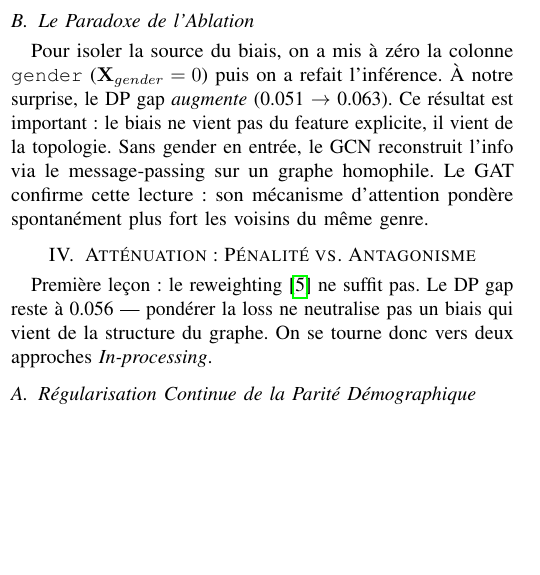
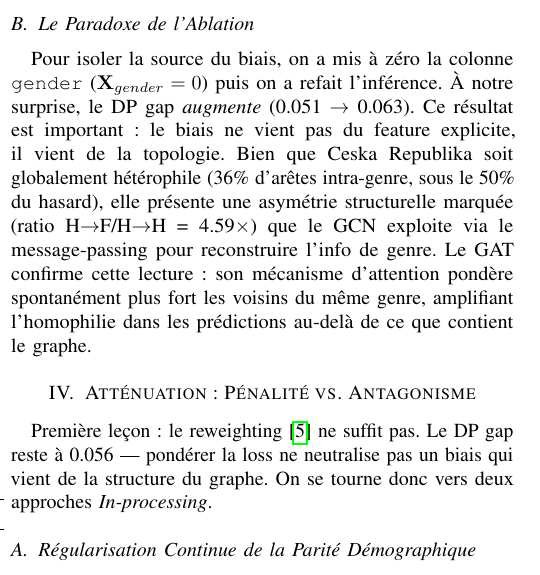
Before and after one commit to inptensib/IA-DATA708, a LaTeX paper (report/note_analyse.tex): part of one column of page 1 of 2, cut so that both start at the same text, the shorter picture padded with empty space. Compiled offline with pdfLaTeX.

Commit message:
Distinguer heterophilie (graphe) vs homophilie (biais du modele)
- Notebook ablation cellule 28 : 'homophilie structurelle' -> 'asymetrie structurelle'
- Notebook conclusion cellule 52 : 'homophilie 4.59x' -> 'asymetrie H->F/H->H = 4.59x'
- Note d'analyse section ablation : clarifie que Ceska est heterophile mais asymetrique
  et que le modele amplifie l'homophilie dans les predictions

```diff
--- a/report/note_analyse.tex
+++ b/report/note_analyse.tex
@@ -67,7 +67,7 @@ Modèles comparés & GCN, SGC (K=2), GAT (4 têtes) \\
 Le GCN baseline prédit bien (AUC = 0.855) mais avec un biais clair : DP gap = 0.051, juste au-dessus du seuil de fairness. En regardant les embeddings, les centroïdes des nœuds femmes et hommes pointent dans la même direction (cosine = 0.669). Le test le plus parlant : un simple classifieur linéaire entraîné sur les embeddings devine le genre à 82\% — bien au-dessus du baseline majoritaire à 57\%. C'est notre signal le plus net que le GCN encode le genre sans qu'on le lui ait demandé.
 
 \subsection{Le Paradoxe de l'Ablation}
-Pour isoler la source du biais, on a mis à zéro la colonne \texttt{gender} ($\mathbf{X}_{gender} = 0$) puis on a refait l'inférence. À notre surprise, le DP gap \emph{augmente} (0.051 $\to$ 0.063). Ce résultat est important : le biais ne vient pas du feature explicite, il vient de la topologie. Sans gender en entrée, le GCN reconstruit l'info via le message-passing sur un graphe homophile. Le GAT confirme cette lecture : son mécanisme d'attention pondère spontanément plus fort les voisins du même genre.
+Pour isoler la source du biais, on a mis à zéro la colonne \texttt{gender} ($\mathbf{X}_{gender} = 0$) puis on a refait l'inférence. À notre surprise, le DP gap \emph{augmente} (0.051 $\to$ 0.063). Ce résultat est important : le biais ne vient pas du feature explicite, il vient de la topologie. Bien que Ceska Republika soit globalement hétérophile (36\% d'arêtes intra-genre, sous le 50\% du hasard), elle présente une asymétrie structurelle marquée (ratio H$\to$F/H$\to$H = 4.59$\times$) que le GCN exploite via le message-passing pour reconstruire l'info de genre. Le GAT confirme cette lecture : son mécanisme d'attention pondère spontanément plus fort les voisins du même genre, amplifiant l'homophilie dans les prédictions au-delà de ce que contient le graphe.
 
 \section{Atténuation : Pénalité vs. Antagonisme}
 
```
Also changed, not shown: report/note_analyse.pdf, 1 other file.
